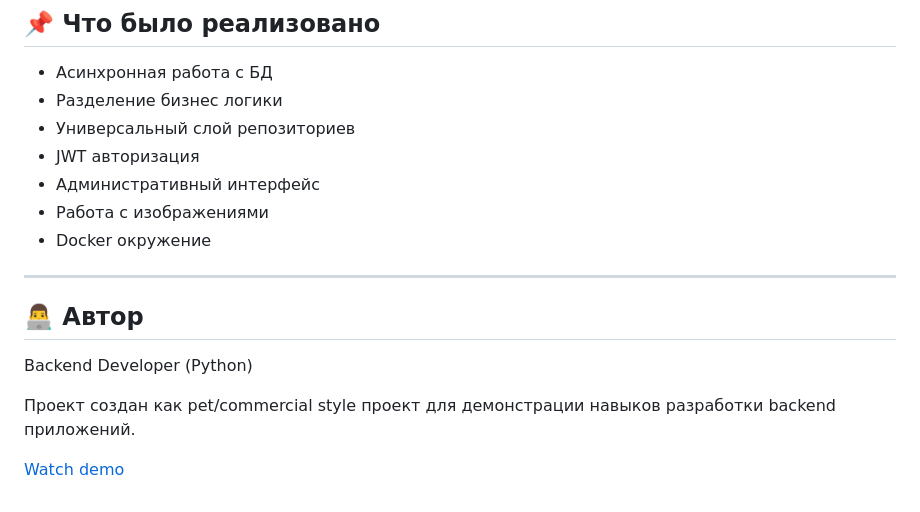
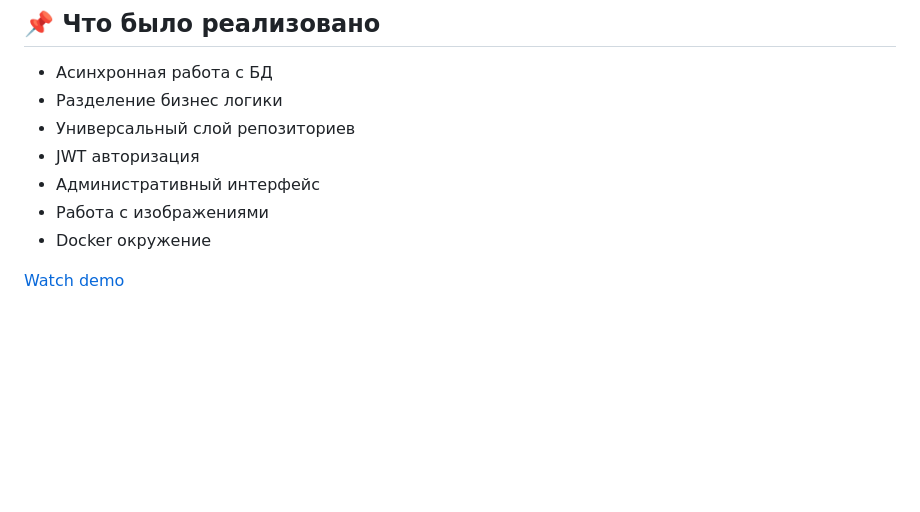
Before and after one commit to fidryc/store-a2w1-fastapi, a Markdown page: README.md, the part around the change. Rendered like a GitHub page; blank space fills up the shorter version.

```diff
--- a/README.md
+++ b/README.md
@@ -224,13 +224,4 @@ DELETE /api/v1/images/delete-file
 * Работа с изображениями
 * Docker окружение
 
----
-
-## 👨‍💻 Автор
-
-Backend Developer (Python)
-
-Проект создан как pet/commercial style проект для демонстрации навыков разработки backend приложений.
-
-
 [Watch demo](https://youtu.be/_jhBTeTaGyQ)
```
